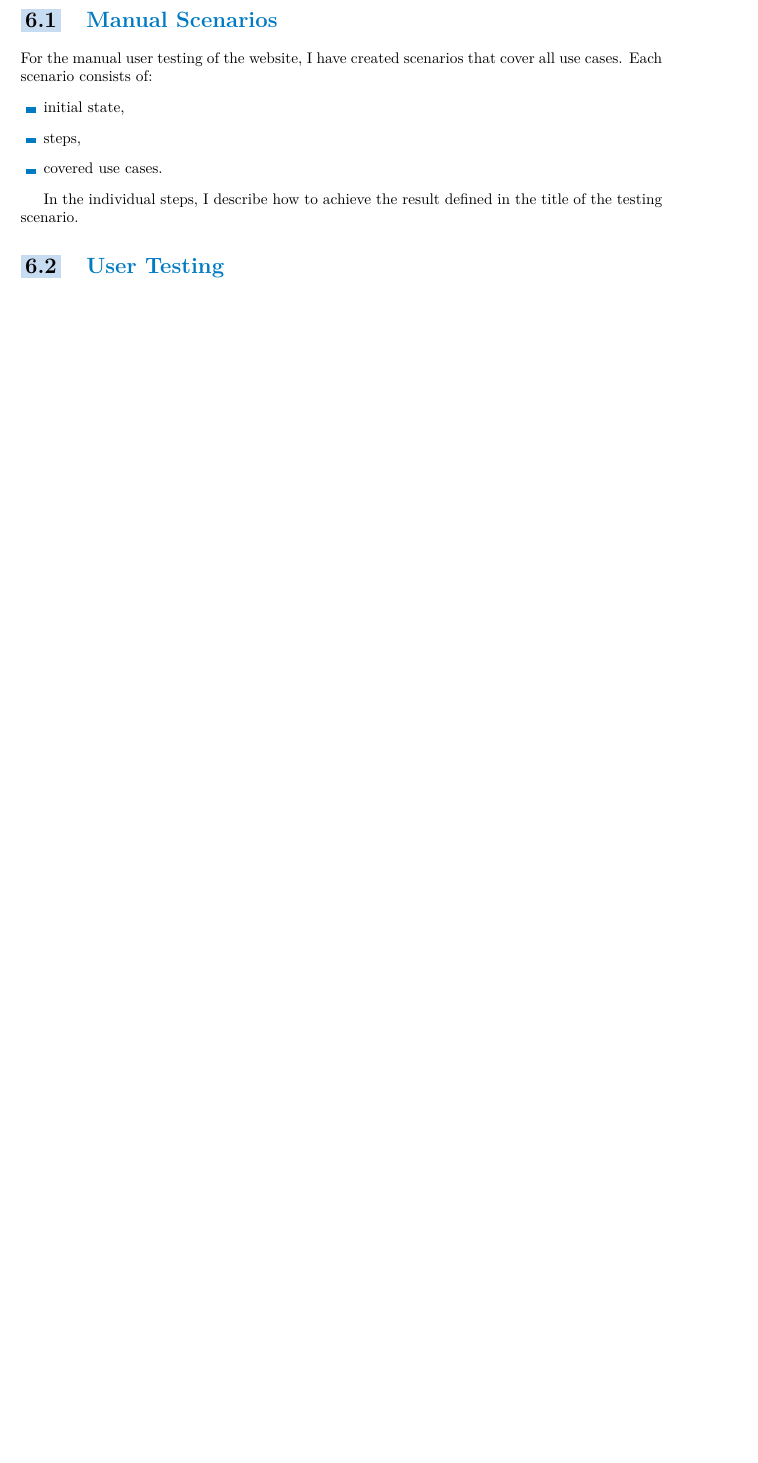
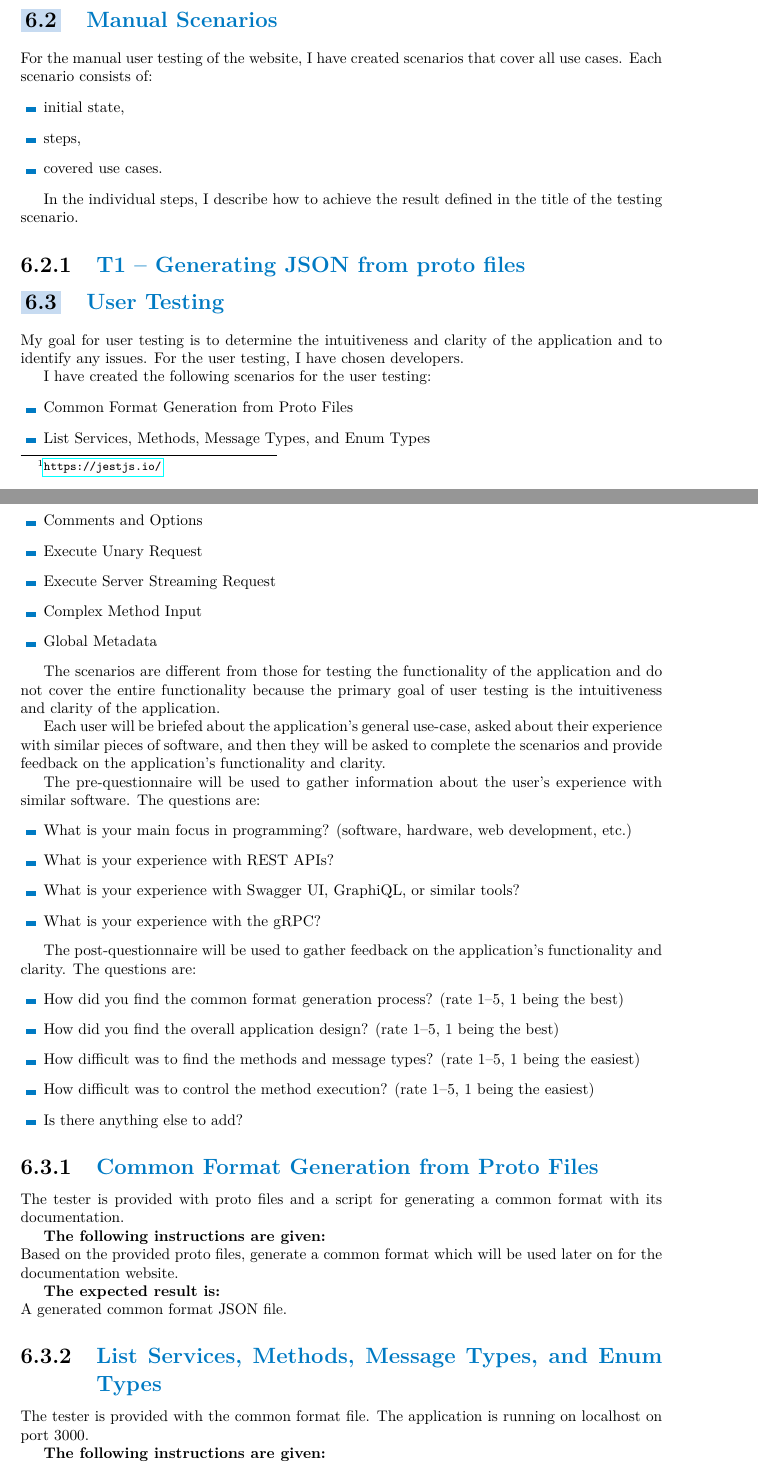
Before and after one commit to dobrac/diploma_thesis, a LaTeX thesis (ctufit-thesis.tex, which reads text/c_testing.tex, text/c_user-testing.tex): part of page 55 of 60 before the commit and two parts of pages 55 and 56 of 63 after it, the two joined at a grey line, cut so that both start at the same text, the shorter picture padded with empty space. Compiled offline with pdfLaTeX.

Commit message:
User testing preparation

```diff
--- a/text/c_testing.tex
+++ b/text/c_testing.tex
@@ -0,0 +1,2 @@
+For the testing of the application, I have prepared automated unit tests and manual scenarios.
+The automated tests are written in the TypeScript programming language using the Jest~\footnote{\url{https://jestjs.io/}} framework.
@@ -9,7 +28,14 @@ Each scenario consists of:
 
 In the individual steps, I describe how to achieve the result defined in the title of the testing scenario.
 
-%\subsection{T1 -- Zobrazení okna pro inicializaci softwaru Syllabus Plus}
+\newcounter{testingcounter}
+\newcommand{\testing}[2]{%
+    \stepcounter{testingcounter}%
+    \subsection{T\arabic{testingcounter} -- #1}
+}
+
+
+\testing{Generating JSON from proto files}
 %Počáteční stav: Aplikace je spuštěná\\
 %Kroky:
 %\begin{enumerate}
--- a/text/c_user-testing.tex
+++ b/text/c_user-testing.tex
@@ -1,38 +1,63 @@
 \section{User Testing}
-%Jako cíl testování jsem zvolil zjištění intuitivnosti a přehlednosti používání aplikace, funkcionalitu aplikace v prostředí, ve kterém bude software používaný, a případné odhalení chyb.
-%Jako uživatele pro testování jsem zvolil aktuálního fakultního rozvrháře Daniela Dombka (dále jen \enquote{tester}).
-%Jedná se o jediného uživatele, který by s touto aplikací měl po dokončení pracovat, má nejbližší vztah k tvorbě rozvrhu a rozumí jeho problémům a požadavkům.
-%
-%Pro uživatelské testování jsem vytvořil následující scénáře:
-%\begin{itemize}
-%    \item Instalace programu
-%    \item Inicializace obrazu a navázání spojení se softwarem Syllabus Plus
-%    \item Převod všech časových lístků do softwaru Syllabus Plus
-%    \item Export všech časových lístků ze softwaru Syllabus Plus
-%    \item Oprava informací časového lístku ze systému KOS
-%    \item Oprava smazaného náhodného časového lístku v softwaru Syllabus Plus
-%    \item Vyhledání chybějícího učitele a jeho následný import do softwaru Syllabus Plus
-%\end{itemize}
-%
-%
-%Jedná se o jiné scénáře než pro otestování funkčnosti aplikace a zároveň nepokrývají celou funkcionalitu, protože cílem uživatelského testování je primárně intuitivnost a přehlednost aplikace. (Například z pohledu používání není potřeba testovat import všech dat pro jednotlivé pohledy, protože se vždy jedná o tu samou posloupnost kroků.)
-%
-%Protože tester je dostatečně seznámen s problematikou tvorby rozvrhu, nemusel jsem vysvětlovat smysl a účel aplikace.
+My goal for user testing is to determine the intuitiveness and clarity of the application and to identify any issues.
+For the user testing, I have chosen developers.
 
-%\subsection{Instalace programu}
-%Testerovi byl zaslán instalační soubor s aplikací a údaje k nastavení spojení s KOS API\@.
-%
-%Poté byly zadány instrukce:
-%\begin{enumerate}
-%    \item Spusťte instalační soubor
-%    \item Projděte pomocníkem pro instalaci
-%    \item Spusťte aplikaci
-%    \item V levém horním menu zvolte \enquote{Nastavení}
-%    \item Nastavte v souboru \enquote{settings.properties} zaslané údaje
-%    \item Restartujte aplikaci
-%\end{enumerate}
-%
-%Tester aplikaci pomocí těchto pokynů nainstaloval a nastavil spojení s KOS API\@.
-%Během scénáře se nevyskytly žádné chyby ani nejasnosti.
+I have created the following scenarios for the user testing:
+\begin{itemize}
+    \item Common Format Generation from Proto Files
+    \item List Services, Methods, Message Types, and Enum Types
+    \item Comments and Options
+    \item Execute Unary Request
+    \item Execute Server Streaming Request
+    \item Complex Method Input
+    \item Global Metadata
+\end{itemize}
 
-\subsection{Found Issues and Their Solutions}\label{subsec:zjistene-problemy-a-jejich-reseni}
+The scenarios are different from those for testing the functionality of the application
+and do not cover the entire functionality
+because the primary goal of user testing is the intuitiveness and clarity of the application.
+
+Each user will be briefed about the application's general use-case,
+asked about their experience with similar pieces of software,
+and then they will be asked to complete the scenarios
+and provide feedback on the application's functionality and clarity.
+
+The pre-questionnaire will be used to gather information about the user's experience with similar software.
+The questions are:
+\begin{itemize}
+    \item What is your main focus in programming?
+    (software, hardware, web development, etc.)
+    \item What is your experience with REST APIs?
+    \item What is your experience with Swagger UI, GraphiQL, or similar tools?
+    \item What is your experience with the gRPC?
+\end{itemize}
+
+The post-questionnaire will be used to gather feedback on the application's functionality and clarity.
+The questions are:
+\begin{itemize}
+    \item How did you find the common format generation process?
+    (rate 1--5, 1 being the best)
+    \item How did you find the overall application design?
+    (rate 1--5, 1 being the best)
+    \item How difficult was to find the methods and message types?
+    (rate 1--5, 1 being the easiest)
+    \item How difficult was to control the method execution?
+    (rate 1--5, 1 being the easiest)
+    \item Is there anything else to add?
+\end{itemize}
+
+\subsection{Common Format Generation from Proto Files}
+The tester is provided with proto files and a script for generating a common format with its documentation.
+
+\textbf{The following instructions are given:}\\
+Based on the provided proto files, generate a common format which will be used later on for the documentation website.
+
+\textbf{The expected result is:}\\
+A generated common format JSON file.
+
+\subsection{List Services, Methods, Message Types, and Enum Types}
+The tester is provided with the common format file.
+The application is running on localhost on port 3000.
+
+\textbf{The following instructions are given:}\\
+You have a website running on the localhost on port 3000.
```
Also changed, not shown: text/c_design.tex (+1 -1 lines), text/c_testing.tex (17 more changed lines), text/c_user-testing.tex (69 more changed lines).
